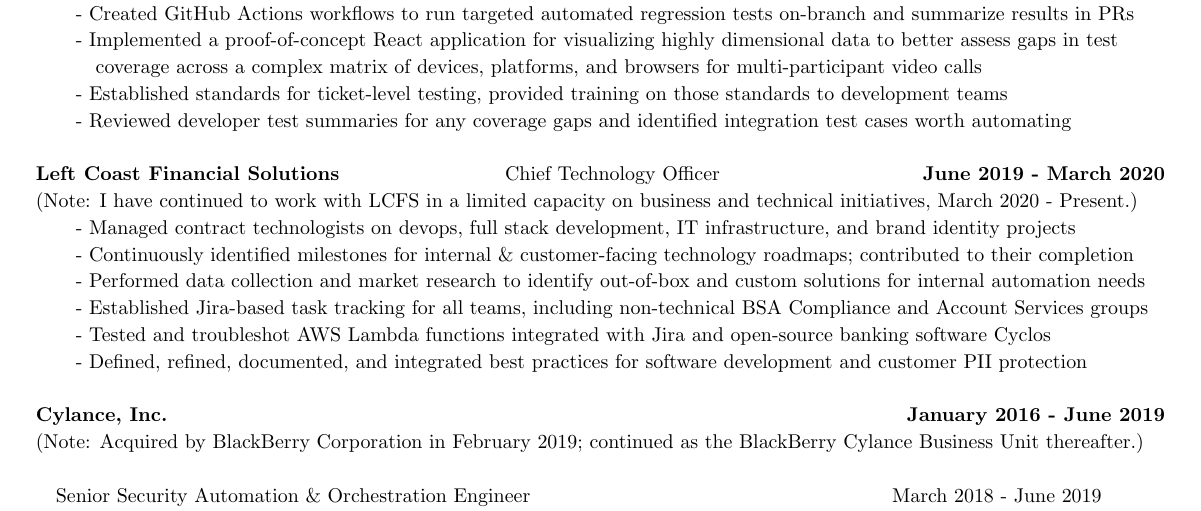
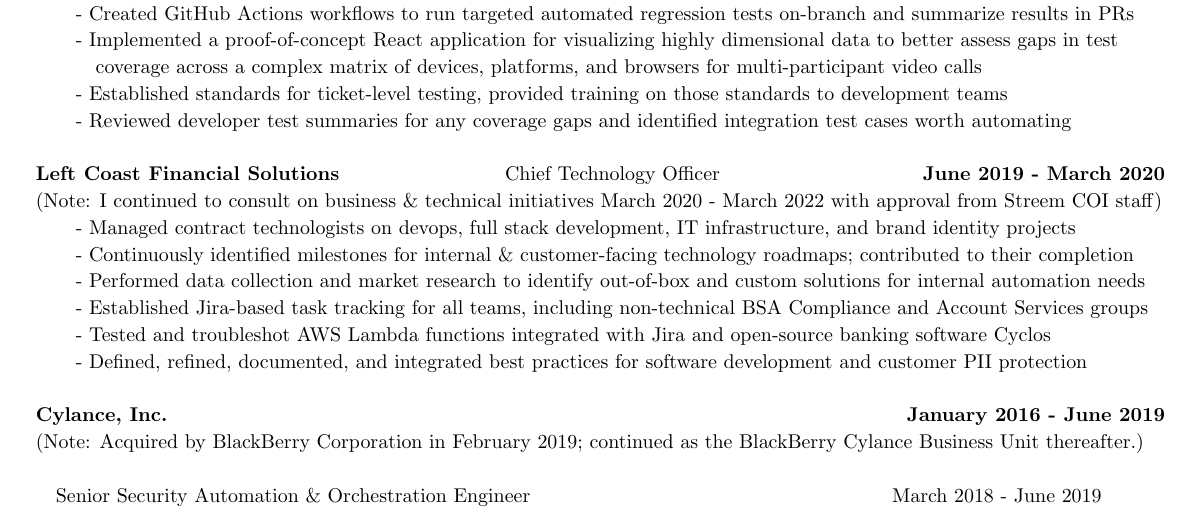
Before and after one commit to jess-fortier/LaTeXResume, a LaTeX document (jessica_fortier.tex): part of page 1 of 2, cut so that both start at the same text. Compiled offline with pdfLaTeX.

Commit message:
Revised byline regarding voluntary contributions post-layoff

```diff
--- a/jessica_fortier.tex
+++ b/jessica_fortier.tex
@@ -92,7 +92,7 @@
 				\quad\quad\quad\quad\quad Chief Technology Officer &
 				\textbf{June 2019 - March 2020\quad}
 			\\
-				\multicolumn{3}{p{\textwidth}}{(Note: I have continued to work with LCFS in a limited capacity on business and technical initiatives, March 2020 - Present.)}
+				\multicolumn{3}{p{\textwidth}}{(Note: I continued to consult on business \& technical initiatives March 2020 - March 2022 with approval from Streem COI staff)}
 			\\
 				\multicolumn{3}{p{\textwidth}}{\quad\quad - Managed contract technologists on devops, full stack development, IT infrastructure, and brand identity projects}
 			\\
```
Also changed, not shown: jessica_fortier.pdf, 3 other files.
